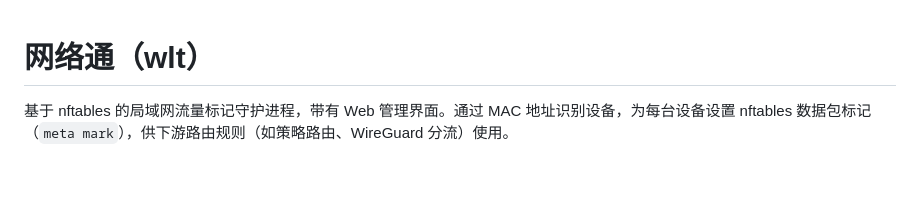
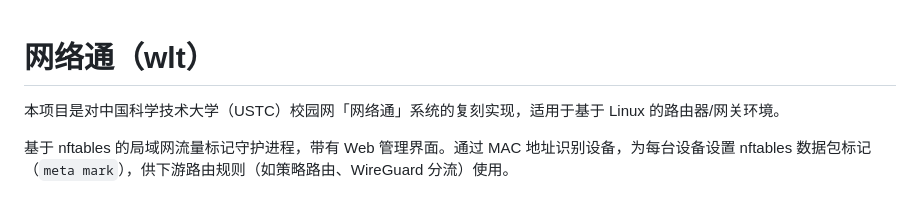
Before and after one commit to KexiChanProjectProxy/wlt, a Markdown page: README.md, the part around the change. Drawn GitHub-style; blank space fills up the shorter version.

Commit message:
docs: note this is a replica of USTC wlt
Co-Authored-By: Claude Sonnet 4.6 <noreply@anthropic.com>

```diff
--- a/README.md
+++ b/README.md
@@ -1,4 +1,6 @@
 # 网络通（wlt）
+
+本项目是对中国科学技术大学（USTC）校园网「网络通」系统的复刻实现，适用于基于 Linux 的路由器/网关环境。
 
 基于 nftables 的局域网流量标记守护进程，带有 Web 管理界面。通过 MAC 地址识别设备，为每台设备设置 nftables 数据包标记（`meta mark`），供下游路由规则（如策略路由、WireGuard 分流）使用。
 
```
